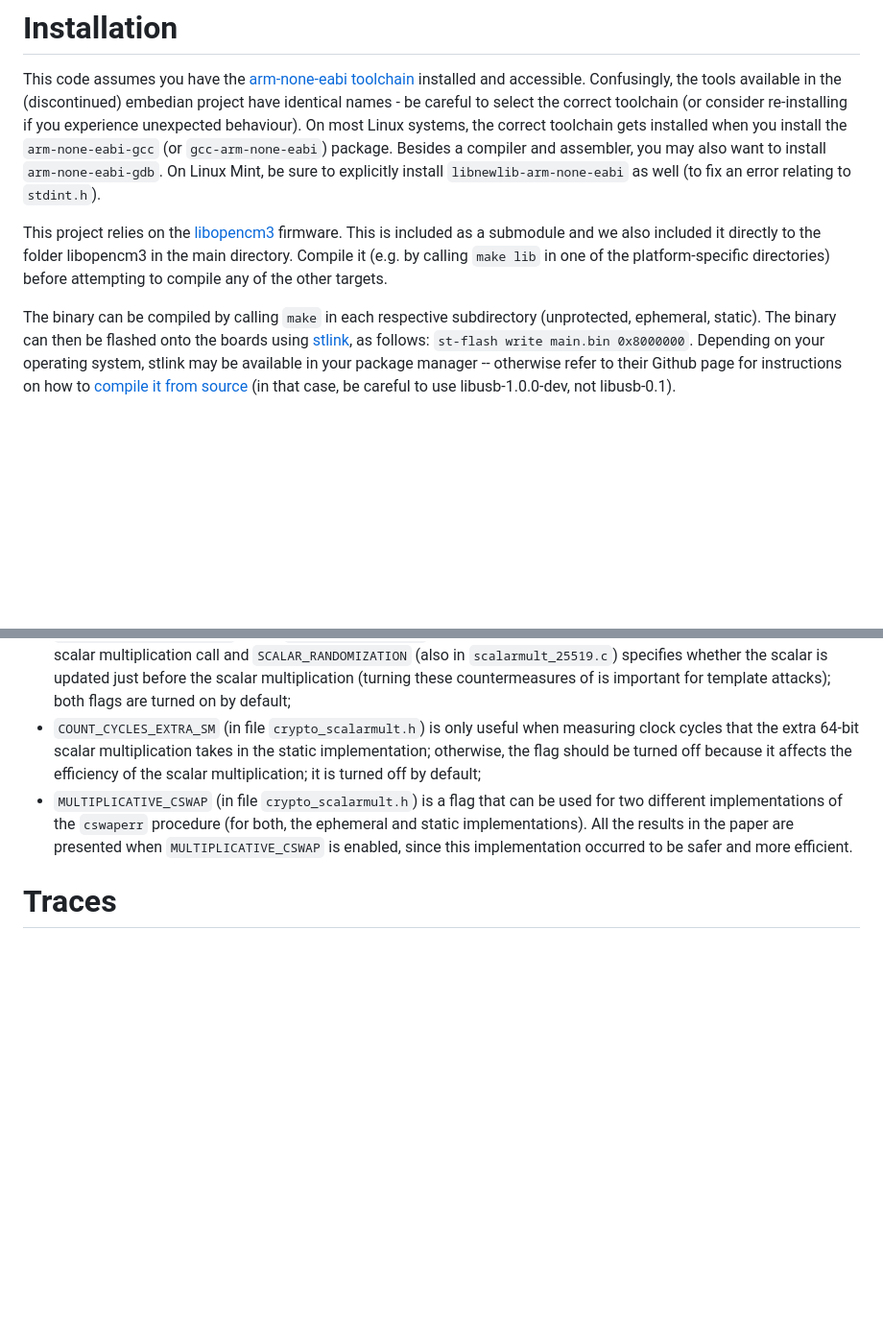
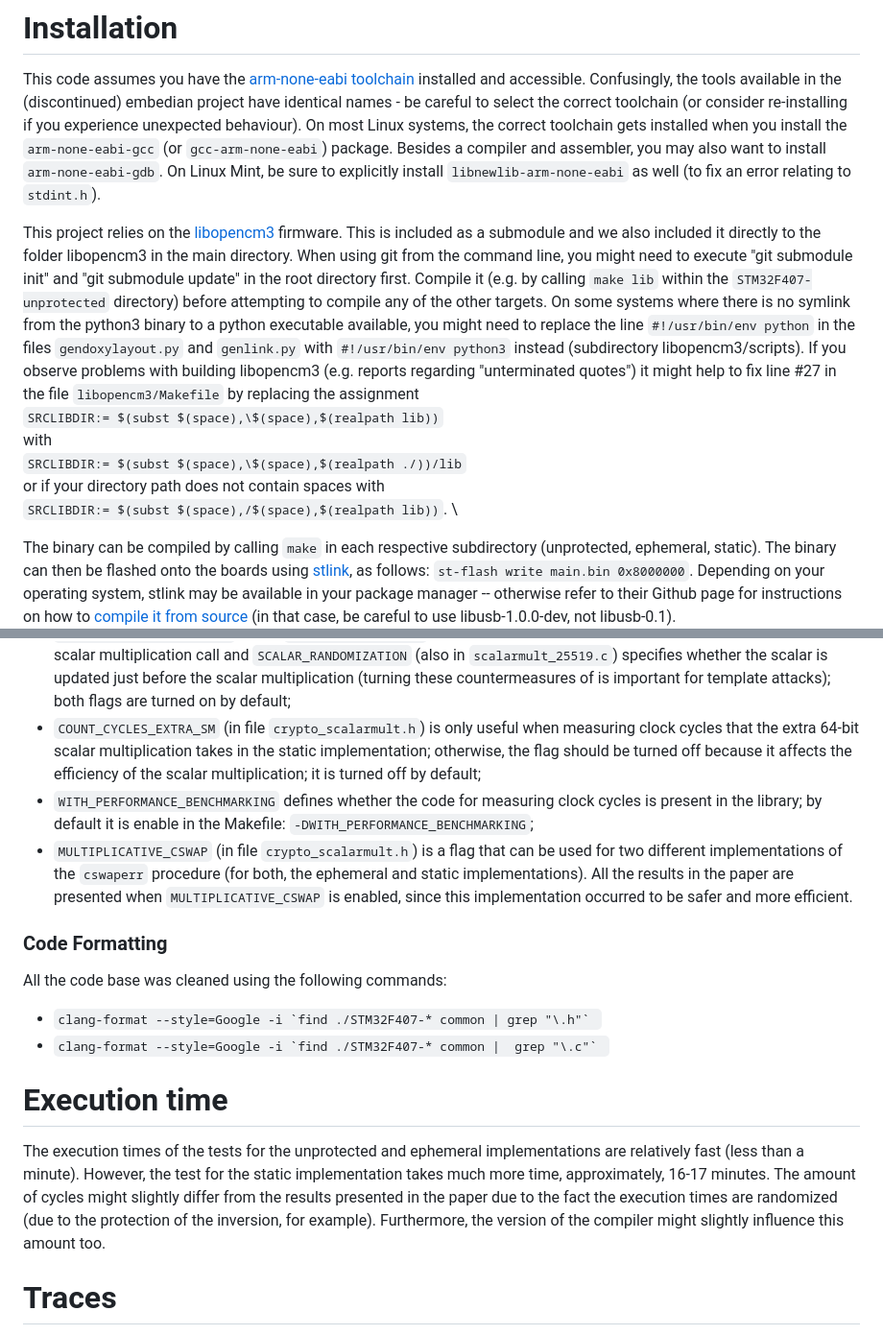
Before and after one commit to sca-secure-library-sca25519/sca25519, a Markdown page: README.md, 2 parts joined by grey strips. Shown at 96% size. Rendered like a GitHub page; blank space fills up the shorter version.

````diff
--- a/README.md
+++ b/README.md
@@ -19,7 +19,17 @@ The Cortex-M4 implementations are based on [this](https://github.com/joostrijnev
 
 This code assumes you have the [arm-none-eabi toolchain](https://launchpad.net/gcc-arm-embedded) installed and accessible. Confusingly, the tools available in the (discontinued) embedian project have identical names - be careful to select the correct toolchain (or consider re-installing if you experience unexpected behaviour). On most Linux systems, the correct toolchain gets installed when you install the `arm-none-eabi-gcc` (or `gcc-arm-none-eabi`) package. Besides a compiler and assembler, you may also want to install `arm-none-eabi-gdb`. On Linux Mint, be sure to explicitly install `libnewlib-arm-none-eabi` as well (to fix an error relating to `stdint.h`).
 
-This project relies on the [libopencm3](https://github.com/libopencm3/libopencm3/) firmware. This is included as a submodule and we also included it directly to the folder libopencm3 in the main directory. Compile it (e.g. by calling `make lib` in one of the platform-specific directories) before attempting to compile any of the other targets.
+This project relies on the [libopencm3](https://github.com/libopencm3/libopencm3/) firmware. This is included as a submodule and we also included it directly to the folder libopencm3 in the main directory.
+When using git from the command line, you might
+need to execute "git submodule init" and "git submodule update" in the root directory first. Compile it (e.g. by calling `make lib` within the `STM32F407-unprotected` directory) before attempting to compile any of the other targets.
+On some systems where there is no symlink from the python3 binary to a python executable available, you might need to replace the line `#!/usr/bin/env python` in the files `gendoxylayout.py` and `genlink.py` with `#!/usr/bin/env python3` instead (subdirectory libopencm3/scripts).
+If you observe problems with building libopencm3 (e.g. reports regarding
+"unterminated quotes") it might help to fix line #27 in the file `libopencm3/Makefile` by replacing the assignment \
+`SRCLIBDIR:= $(subst $(space),\$(space),$(realpath lib))` \
+with \
+`SRCLIBDIR:= $(subst $(space),\$(space),$(realpath ./))/lib` \
+or if your directory path does not contain spaces with \
+`SRCLIBDIR:= $(subst $(space),/$(space),$(realpath lib))`. \
 
 The binary can be compiled by calling `make` in each respective subdirectory (unprotected, ephemeral, static). The binary can then be flashed onto the boards using [stlink](https://github.com/texane/stlink), as follows: `st-flash write main.bin 0x8000000`. Depending on your operating system, stlink may be available in your package manager -- otherwise refer to their Github page for instructions on how to [compile it from source](https://github.com/texane/stlink/blob/master/doc/compiling.md) (in that case, be careful to use libusb-1.0.0-dev, not libusb-0.1).
 
@@ -78,7 +88,20 @@ The following flags are relevant and useful for performance evaluation:
 - `ITOH_COUNTERMEASURE` and `ITOH_COUNTERMEASURE64` (in file `scalarmult_25519.c`) specify whether the address randomization is turned on in the static multiplication; both are turned on by default;
 - `UPDATABLE_STATIC_SCALAR` (in file `scalarmult_25519.c`) specifies whether the static scalar is being updated per each scalar multiplication call and `SCALAR_RANDOMIZATION` (also in `scalarmult_25519.c`) specifies whether the scalar is updated just before the scalar multiplication (turning these countermeasures of is important for template attacks); both flags are turned on by default;
 - `COUNT_CYCLES_EXTRA_SM` (in file `crypto_scalarmult.h`) is only useful when measuring clock cycles that the extra 64-bit scalar multiplication takes in the static implementation; otherwise, the flag should be turned off because it affects the efficiency of the scalar multiplication; it is turned off by default;
+- `WITH_PERFORMANCE_BENCHMARKING` defines whether the code for measuring clock cycles is present in the library; by default it is enable in the Makefile: `-DWITH_PERFORMANCE_BENCHMARKING`;
 - `MULTIPLICATIVE_CSWAP` (in file `crypto_scalarmult.h`) is a flag that can be used for two different implementations of the `cswaperr` procedure (for both, the ephemeral and static implementations). All the results in the paper are presented when `MULTIPLICATIVE_CSWAP` is enabled, since this implementation occurred to be safer and more efficient.
+
+### Code Formatting
+
+All the code base was cleaned using the following commands:
+- ```clang-format --style=Google -i `find ./STM32F407-* common | grep "\.h"` ```
+- ```clang-format --style=Google -i `find ./STM32F407-* common |  grep "\.c"` ```
+
+# Execution time
+
+The execution times of the tests for the unprotected and ephemeral implementations are relatively fast (less than a minute). However, the test for the static implementation takes much more time, approximately, 16-17 minutes.
+The amount of cycles might slightly differ from the results presented in the paper due to the fact the execution times are randomized (due to the protection of the inversion, for example).
+Furthermore, the version of the compiler might slightly influence this amount too.
 
 # Traces
 
````
